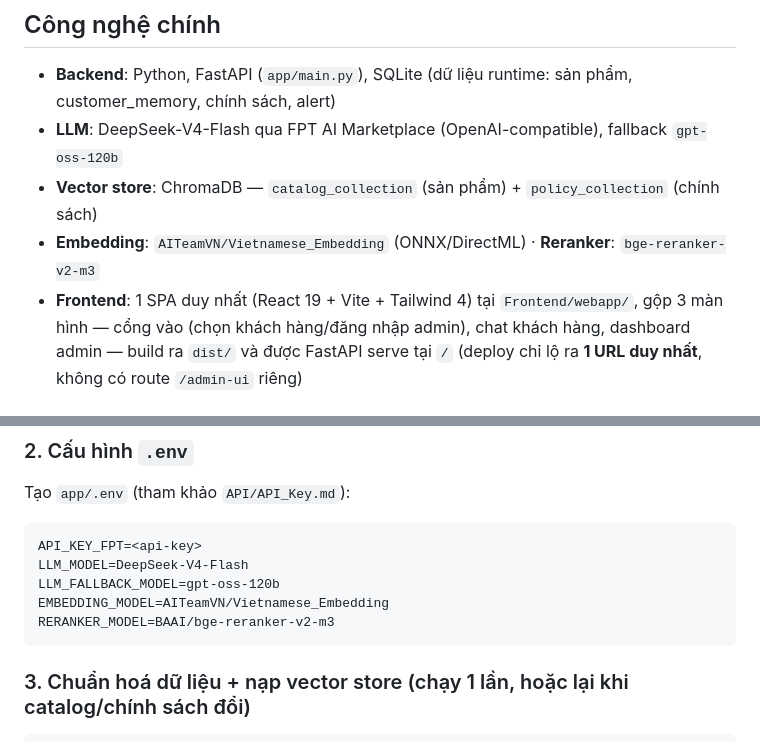
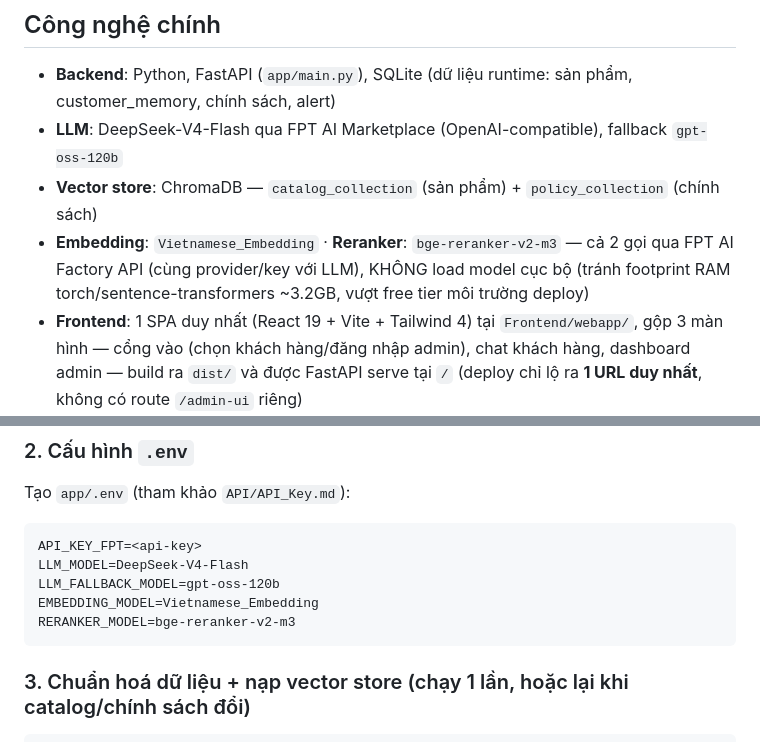
Before and after one commit to Dinhduchiep30092005/AI-Product-Comparison-Advisor, a Markdown page: README.md, 2 parts joined by grey strips. GitHub-like rendering.

````diff
--- a/README.md
+++ b/README.md
@@ -52,7 +52,7 @@ Tài liệu kiến trúc chi tiết (nguồn tham chiếu chính, luôn đối c
 - **Backend**: Python, FastAPI (`app/main.py`), SQLite (dữ liệu runtime: sản phẩm, customer_memory, chính sách, alert)
 - **LLM**: DeepSeek-V4-Flash qua FPT AI Marketplace (OpenAI-compatible), fallback `gpt-oss-120b`
 - **Vector store**: ChromaDB — `catalog_collection` (sản phẩm) + `policy_collection` (chính sách)
-- **Embedding**: `AITeamVN/Vietnamese_Embedding` (ONNX/DirectML) · **Reranker**: `bge-reranker-v2-m3`
+- **Embedding**: `Vietnamese_Embedding` · **Reranker**: `bge-reranker-v2-m3` — cả 2 gọi qua FPT AI Factory API (cùng provider/key với LLM), KHÔNG load model cục bộ (tránh footprint RAM torch/sentence-transformers ~3.2GB, vượt free tier môi trường deploy)
 - **Frontend**: 1 SPA duy nhất (React 19 + Vite + Tailwind 4) tại `Frontend/webapp/`, gộp 3 màn hình — cổng vào (chọn khách hàng/đăng nhập admin), chat khách hàng, dashboard admin — build ra `dist/` và được FastAPI serve tại `/` (deploy chỉ lộ ra **1 URL duy nhất**, không có route `/admin-ui` riêng)
 
 ## Cấu trúc thư mục
@@ -94,8 +94,8 @@ Tạo `app/.env` (tham khảo `API/API_Key.md`):
 API_KEY_FPT=<api-key>
 LLM_MODEL=DeepSeek-V4-Flash
 LLM_FALLBACK_MODEL=gpt-oss-120b
-EMBEDDING_MODEL=AITeamVN/Vietnamese_Embedding
-RERANKER_MODEL=BAAI/bge-reranker-v2-m3
+EMBEDDING_MODEL=Vietnamese_Embedding
+RERANKER_MODEL=bge-reranker-v2-m3
 ```
 
 ### 3. Chuẩn hoá dữ liệu + nạp vector store (chạy 1 lần, hoặc lại khi catalog/chính sách đổi)
````
Also changed, not shown: Pipeline/Flow_RAG.md (+6 -1 lines).
